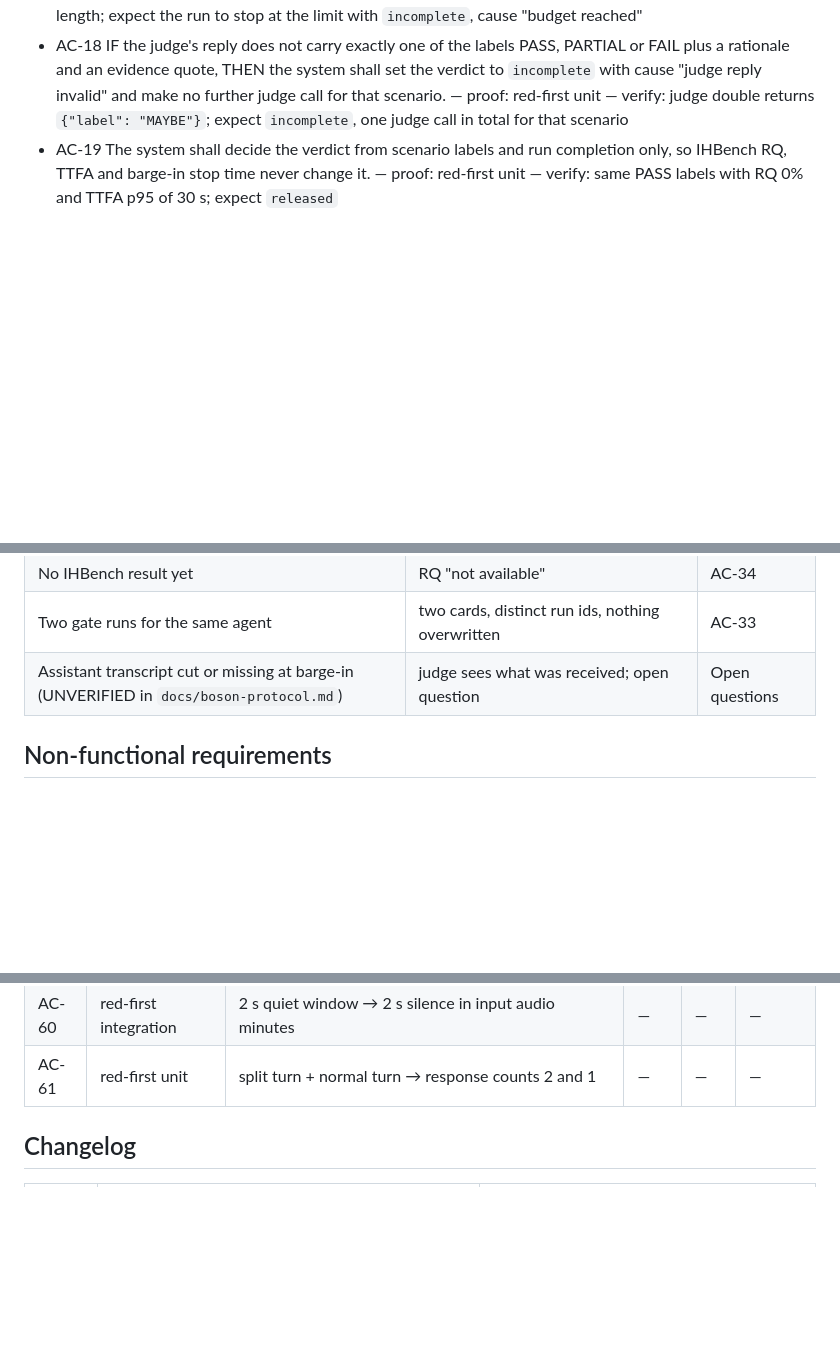
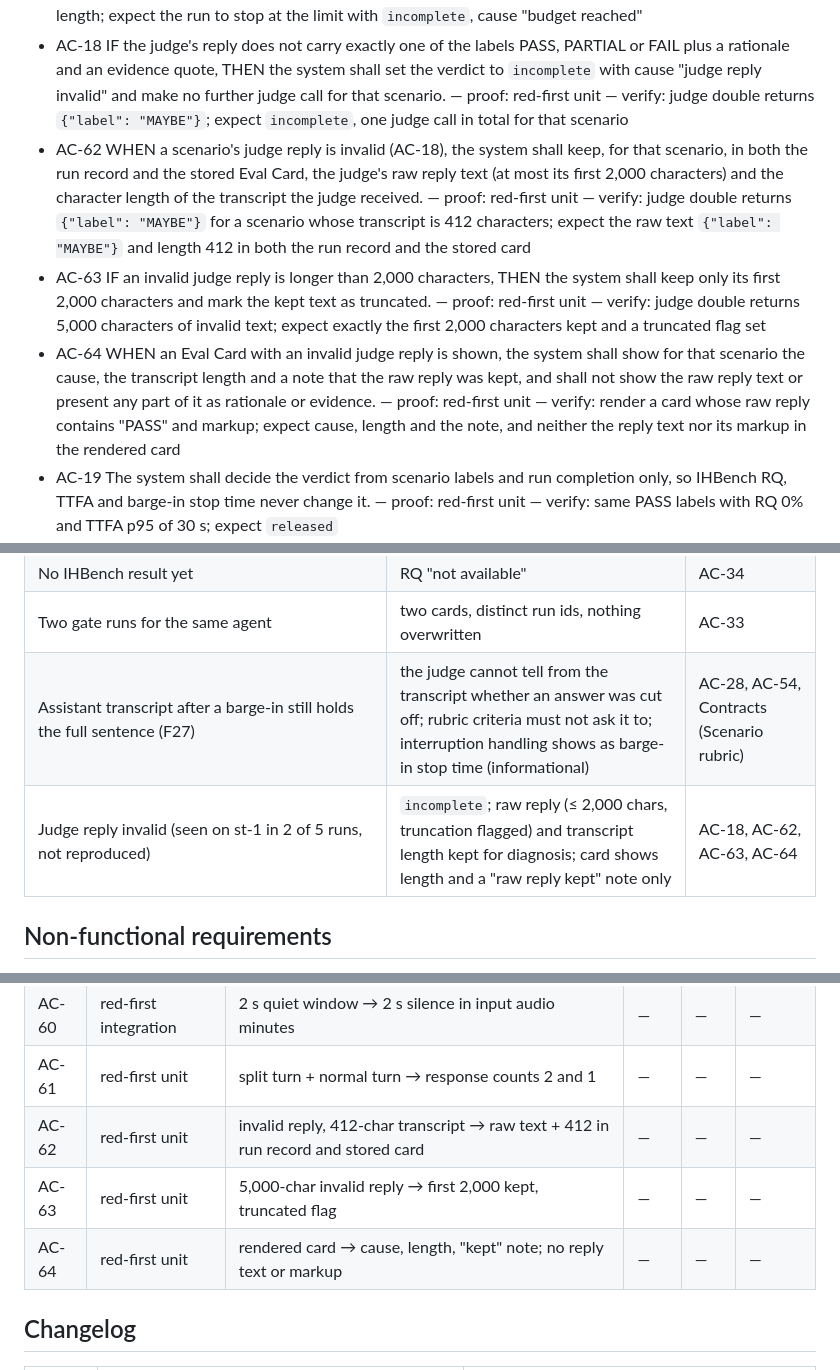
Before and after one commit to HlibHav/higgs-agent-factory, a Markdown page: specs/2026-10-24-higgs-agent-factory.md, 3 parts joined by grey strips. Rendered like a GitHub page; blank space fills up the shorter version.

Commit message:
docs: spec AC-62..64 judge-invalid diagnostics; rubric criteria must be decidable (F27)
Co-Authored-By: Claude Opus 5.5 <noreply@anthropic.com>

```diff
--- a/specs/2026-10-24-higgs-agent-factory.md
+++ b/specs/2026-10-24-higgs-agent-factory.md
@@ -107,6 +107,9 @@ means a run against the live Boson API (the `live` marker, spends credits).
 - AC-61 WHEN a user turn ends, the system shall record in the run record and on the Eval Card how many responses the turn produced. — proof: red-first unit — verify: a run with one split turn and one normal turn; expect counts 2 and 1 stored and shown for those turns
 - AC-17 IF the measured audio of a gate run (input plus output) reaches the Agent Spec's per-run audio limit before the last scenario ends, THEN the system shall stop the run and set the verdict to `incomplete` with cause "budget reached". — proof: red-first integration — verify: set the audio limit below one scenario's length; expect the run to stop at the limit with `incomplete`, cause "budget reached"
 - AC-18 IF the judge's reply does not carry exactly one of the labels PASS, PARTIAL or FAIL plus a rationale and an evidence quote, THEN the system shall set the verdict to `incomplete` with cause "judge reply invalid" and make no further judge call for that scenario. — proof: red-first unit — verify: judge double returns `{"label": "MAYBE"}`; expect `incomplete`, one judge call in total for that scenario
+- AC-62 WHEN a scenario's judge reply is invalid (AC-18), the system shall keep, for that scenario, in both the run record and the stored Eval Card, the judge's raw reply text (at most its first 2,000 characters) and the character length of the transcript the judge received. — proof: red-first unit — verify: judge double returns `{"label": "MAYBE"}` for a scenario whose transcript is 412 characters; expect the raw text `{"label": "MAYBE"}` and length 412 in both the run record and the stored card
+- AC-63 IF an invalid judge reply is longer than 2,000 characters, THEN the system shall keep only its first 2,000 characters and mark the kept text as truncated. — proof: red-first unit — verify: judge double returns 5,000 characters of invalid text; expect exactly the first 2,000 characters kept and a truncated flag set
+- AC-64 WHEN an Eval Card with an invalid judge reply is shown, the system shall show for that scenario the cause, the transcript length and a note that the raw reply was kept, and shall not show the raw reply text or present any part of it as rationale or evidence. — proof: red-first unit — verify: render a card whose raw reply contains "PASS" and markup; expect cause, length and the note, and neither the reply text nor its markup in the rendered card
 - AC-19 The system shall decide the verdict from scenario labels and run completion only, so IHBench RQ, TTFA and barge-in stop time never change it. — proof: red-first unit — verify: same PASS labels with RQ 0% and TTFA p95 of 30 s; expect `released`
 - AC-20 IF the session configuration with the Agent Spec's voice is refused by the server (F7, F14), THEN the system shall stop before any scenario runs, show the server's error text, and shall not set `released`. [NEEDS CLARIFICATION: is this verdict labelled `rejected` (agent fault) or `incomplete`?] — proof: red-first integration — verify: fake server answers the first session update with an `error` and closes; expect no scenario started, the error text shown, verdict not `released`
 - AC-21 WHEN the model emits a `web_search` call with `executor: "server"` (F10), the system shall send no tool output and no response request for it, and shall record it as an observed tool call marked "server". — proof: red-first integration — verify: fake server emits a server `web_search` call item; expect no client reply event and the call listed as "server" on the scenario record
@@ -217,7 +221,8 @@ means a run against the live Boson API (the `live` marker, spends credits).
 | A second response starts more than 2 s after the first ended | it is not part of that turn; it falls into the next turn or, at scenario end, is lost with the scenario's own session, never reaching another scenario | AC-57, AC-55 |
 | No IHBench result yet | RQ "not available" | AC-34 |
 | Two gate runs for the same agent | two cards, distinct run ids, nothing overwritten | AC-33 |
-| Assistant transcript cut or missing at barge-in (UNVERIFIED in `docs/boson-protocol.md`) | judge sees what was received; open question | Open questions |
+| Assistant transcript after a barge-in still holds the full sentence (F27) | the judge cannot tell from the transcript whether an answer was cut off; rubric criteria must not ask it to; interruption handling shows as barge-in stop time (informational) | AC-28, AC-54, Contracts (Scenario rubric) |
+| Judge reply invalid (seen on st-1 in 2 of 5 runs, not reproduced) | `incomplete`; raw reply (≤ 2,000 chars, truncation flagged) and transcript length kept for diagnosis; card shows length and a "raw reply kept" note only | AC-18, AC-62, AC-63, AC-64 |
 
 ## Non-functional requirements
 
@@ -554,6 +560,9 @@ Training is the P1 template and carries the AC-5 budget.
 | AC-59 | red-first unit | two responses at 400 / 1,600 ms → one TTFA of 400 ms | — | — | — |
 | AC-60 | red-first integration | 2 s quiet window → 2 s silence in input audio minutes | — | — | — |
 | AC-61 | red-first unit | split turn + normal turn → response counts 2 and 1 | — | — | — |
+| AC-62 | red-first unit | invalid reply, 412-char transcript → raw text + 412 in run record and stored card | — | — | — |
+| AC-63 | red-first unit | 5,000-char invalid reply → first 2,000 kept, truncated flag | — | — | — |
+| AC-64 | red-first unit | rendered card → cause, length, "kept" note; no reply text or markup | — | — | — |
 
 ## Changelog
 
```
Also changed, not shown: other parts of specs/2026-10-24-higgs-agent-factory.md (+7 -4 lines).
